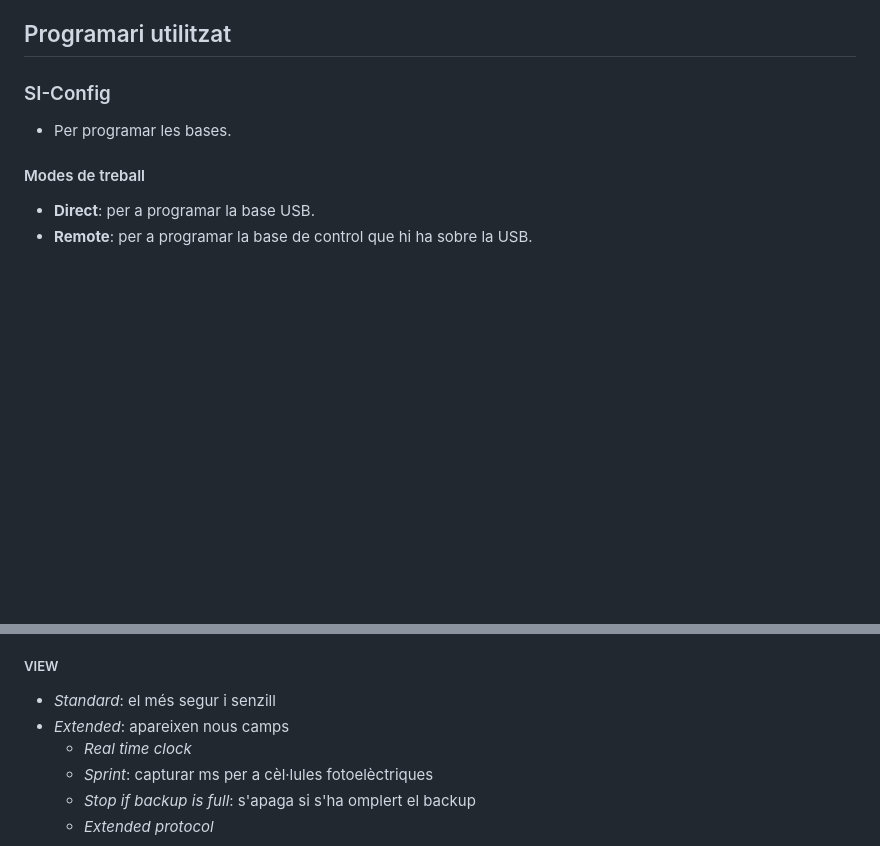
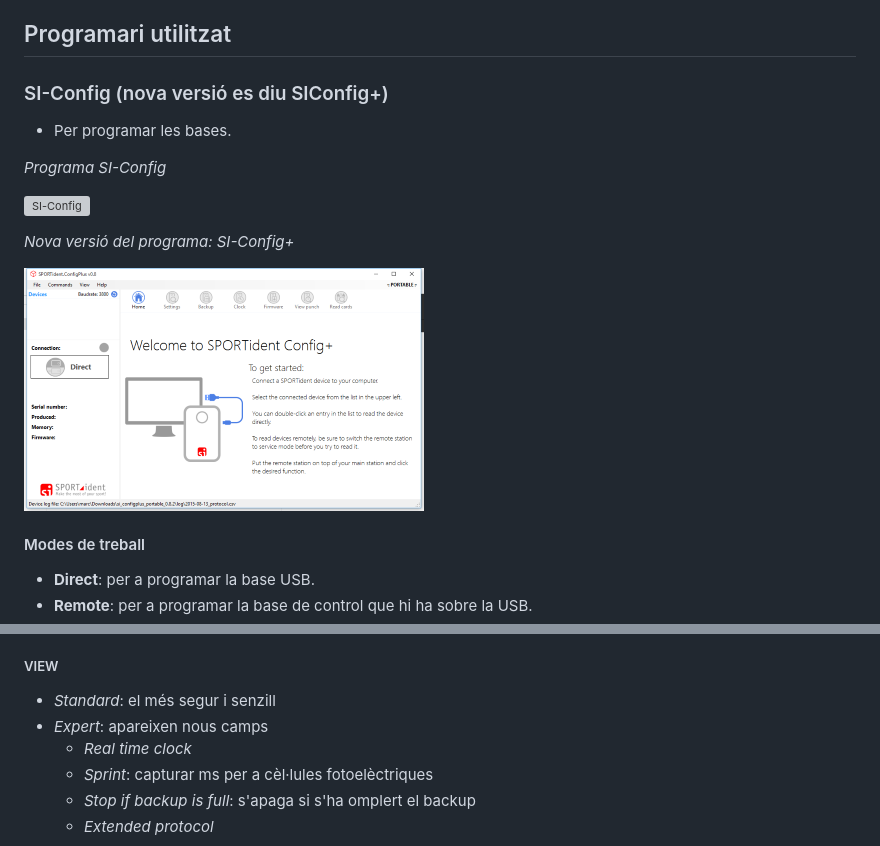
Before and after one commit to mnicolau/mnicolau.github.io, a Markdown page: README2.md, 2 parts joined by grey strips. GitHub-like rendering; pictures changed too: images/sportident/SI-Config+.png (added); blank space fills up the shorter version; grey boxes are pictures that could not be loaded.

Commit message:
actualitzar readme amb més imatges

```diff
--- a/README2.md
+++ b/README2.md
@@ -186,8 +186,16 @@
 
 
 ## Programari utilitzat
-### SI-Config
+### SI-Config (nova versió es diu SIConfig+)
 * Per programar les bases.
+
+_Programa SI-Config_
+
+![SI-Config](/images/sportident/SI-Config.png)
+
+_Nova versió del programa: SI-Config+_
+
+![SI-Config+](/images/sportident/SI-Config+.png)
 
 #### Modes de treball
 * __Direct__: per a programar la base USB.
@@ -213,7 +221,7 @@
 
 ##### VIEW
 * _Standard_: el més segur i senzill
-* _Extended_: apareixen nous camps
+* _Expert_: apareixen nous camps
   * _Real time clock_
   * _Sprint_: capturar ms per a cèl·lules fotoelèctriques
   * _Stop if backup is full_: s'apaga si s'ha omplert el backup
```
Also changed, not shown: images/sportident/Si-Config.png (added).
